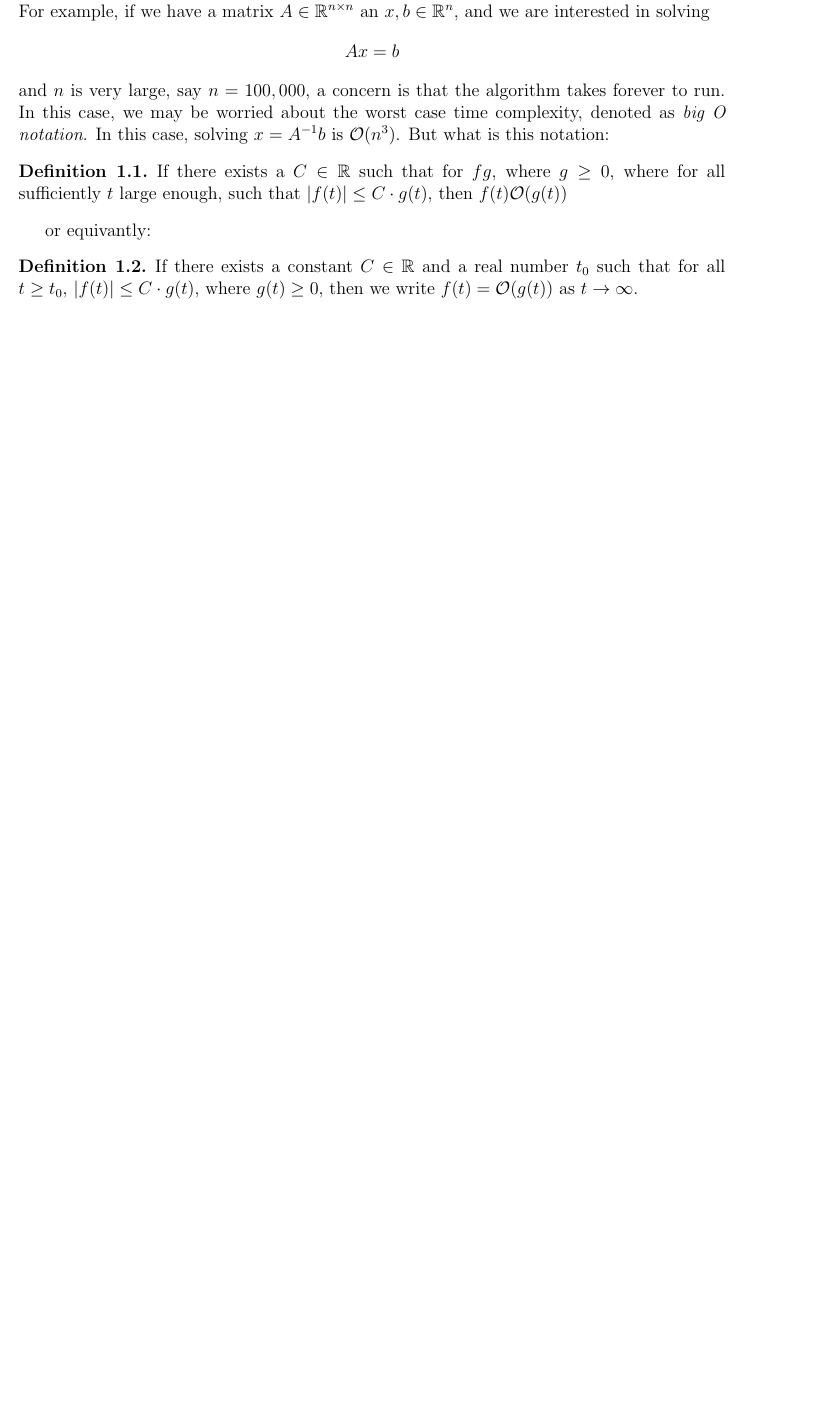
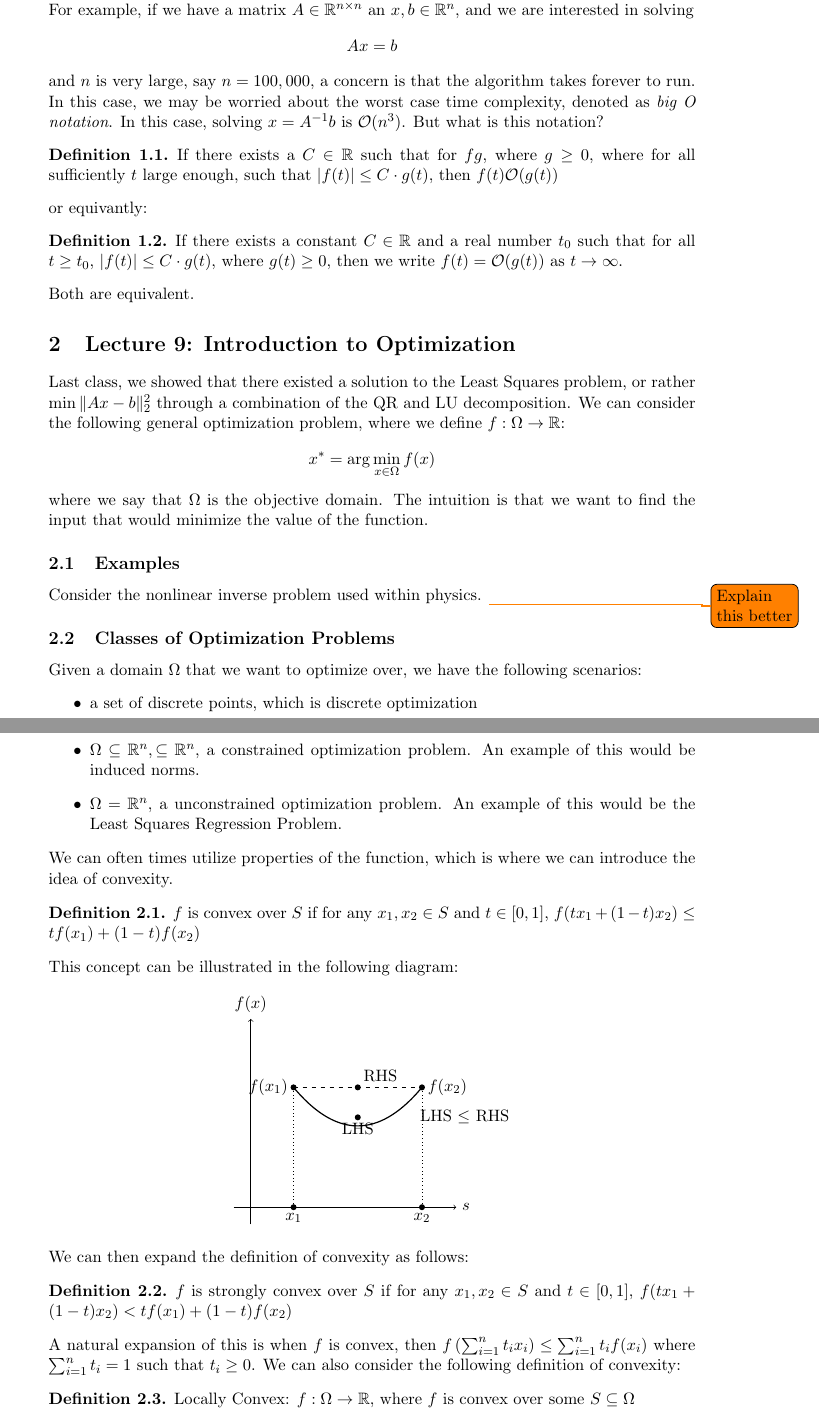
Before and after one commit to anthonykyoon/notes-latex, a LaTeX paper (STAT24310_notes.tex): part of page 2 of 2 before the commit and two parts of pages 2 and 3 of 3 after it, the two joined at a grey line, cut so that both start at the same text, the shorter picture padded with empty space. Compiled offline with pdfLaTeX.

Commit message:
added notes

```diff
--- a/STAT24310_notes.tex
+++ b/STAT24310_notes.tex
@@ -99,9 +49,78 @@ or equivantly:
 \begin{definition}
   If there exists a constant \( C \in \mathbb{R} \) and a real number \( t_0 \) such that for all \( t \geq t_0 \), \( |f(t)| \leq C \cdot g(t) \), where \( g(t) \geq 0 \), then we write \( f(t) = \mathcal{O}(g(t)) \) as \( t \to \infty \).
 \end{definition}
+Both are equivalent.
+\section{Lecture 9: Introduction to Optimization}
+Last class, we showed that there existed a solution to the Least Squares problem, or rather $\min \|Ax - b\|^2_2$ through a combination of the QR and LU decomposition. We can consider the following general optimization problem, where we define $f: \Omega \to \R$:
+\[
+x^* = \arg \min_{x \in \Omega} f(x)
+\]
+where we say that $\Omega$ is the objective domain. The intuition is that we want to find the input that would minimize the value of the function.
+\subsection{Examples}
+Consider the nonlinear inverse problem used within physics. \todo{Explain this better}
+\subsection{Classes of Optimization Problems}
+Given a domain $\Omega$ that we want to optimize over, we have the following scenarios:
+\begin{itemize}
+  \item a set of discrete points, which is discrete optimization
+  \item $\Omega \subseteq \R^n, \subseteq \R^n$, a constrained optimization problem. An example of this would be induced norms.
+  \item $\Omega = \R^n$, a unconstrained optimization problem. An example of this would be the Least Squares Regression Problem.
+\end{itemize}
+We can often times utilize properties of the function, which is where we can introduce the idea of convexity.
+\begin{definition}
+  $f$ is convex over $S$ if for any $x_1, x_2 \in S$ and $t \in [0,1]$, $f(tx_1 + (1-t)x_2) \leq tf(x_1) + (1-t)f(x_2)$
+\end{definition}
+This concept can be illustrated in the following diagram:
+\begin{center}
+  \begin{tikzpicture}[scale=2]
+    % Axes
+    \draw[->] (-0.2,0) -- (2.4,0) node[right] {$s$};
+    \draw[->] (0,-0.2) -- (0,2.2) node[above] {$f(x)$};
+
+    % Points on the x-axis
+    \coordinate (X1) at (0.5,0);
+    \coordinate (X2) at (2,0);
+    \fill (X1) circle (1pt) node[below] {$x_1$};
+    \fill (X2) circle (1pt) node[below] {$x_2$};
+
+    % Function curve (convex parabola)
+    \draw[domain=0.5:2,smooth,variable=\x,thick] plot ({\x},{0.8*(\x - 0.5)*(\x - 2) + 1.4});
+
+    % Points on the function
+    \coordinate (FX1) at (0.5,1.4);
+    \coordinate (FX2) at (2,1.4);
+    \fill (FX1) circle (1pt) node[left] {$f(x_1)$};
+    \fill (FX2) circle (1pt) node[right] {$f(x_2)$};
+
+    % RHS (linear interpolation)
+    \draw[dashed] (FX1) -- (FX2);
+
+    % Point on RHS (midpoint of the segment)
+    \coordinate (RHS) at (1.25,1.4);
+    \fill (RHS) circle (1pt);
+    \node[above right] at (RHS) {RHS};
+
+    % LHS point (on the function)
+    \coordinate (LHS) at (1.25,1.05);
+    \fill (LHS) circle (1pt);
+    \node[below] at (LHS) {LHS};
+
+    % Dashed lines from x1 and x2 to function
+    \draw[dotted] (X1) -- (FX1);
+    \draw[dotted] (X2) -- (FX2);
+
+    % Inequality annotation
+    \node at (2.5,1.05) {LHS $\leq$ RHS};
+
+  \end{tikzpicture}
+\end{center}
+We can then expand the definition of convexity as follows:
+\begin{definition}
+    $f$ is strongly convex over $S$ if for any $x_1, x_2 \in S$ and $t \in [0,1]$, $f(tx_1 + (1-t)x_2) < tf(x_1) + (1-t)f(x_2)$
+\end{definition}
+A natural expansion of this is when $f$ is convex, then $f \left( \sum_{i = 1}^{n} t_i x_i \right) \leq \sum_{i = 1}^{n} t_i f(x_i)$ where $\sum_{i = 1}^{n} t_i = 1$ such that $t_i \geq 0$. We can also consider the following definition of convexity:
+\begin{definition}
+  Locally Convex: $f: \Omega \to \R$, where $f$ is convex over some $S \subseteq \Omega$
+\end{definition}
 
 
-
-%%%%%%%%%%%%%%%%%%%%%%%%%%%%%%%%%%%%%
-%Do not alter anything below this line.
 \end{document}
```
Also changed, not shown: STAT24310_PSET1.pdf (deleted), STAT24310_notes.pdf, STAT24310_notes.tex (86 more changed lines).
